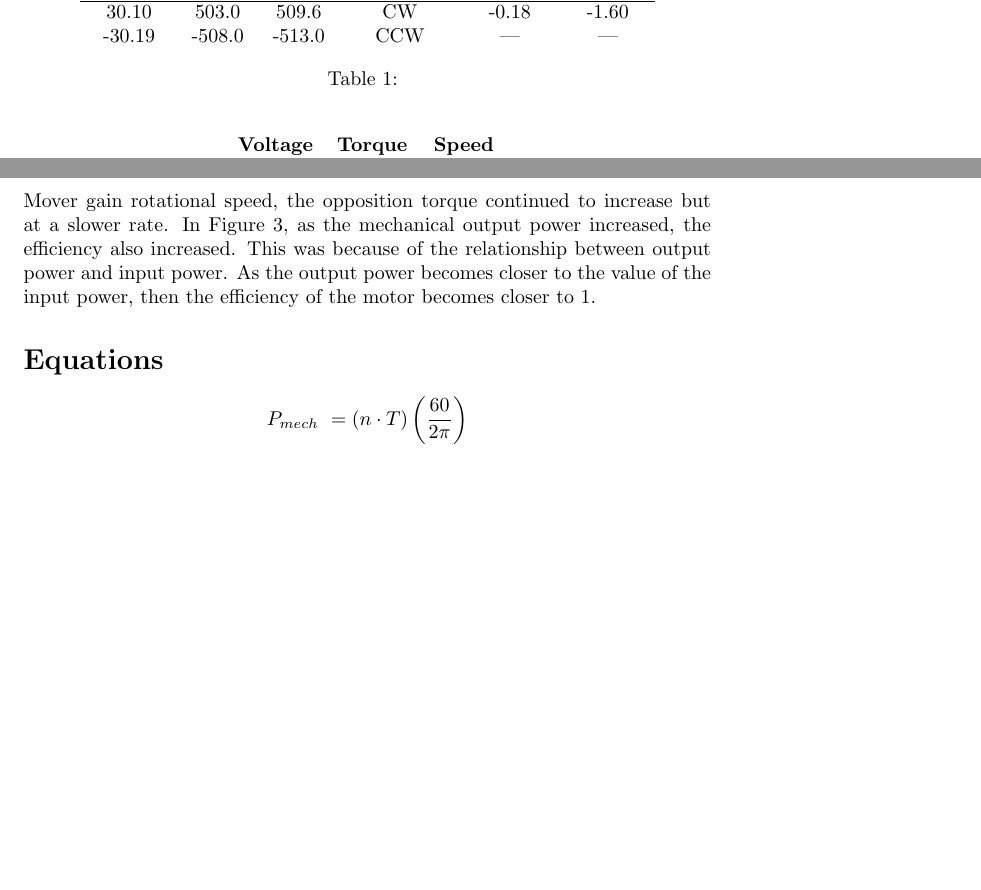
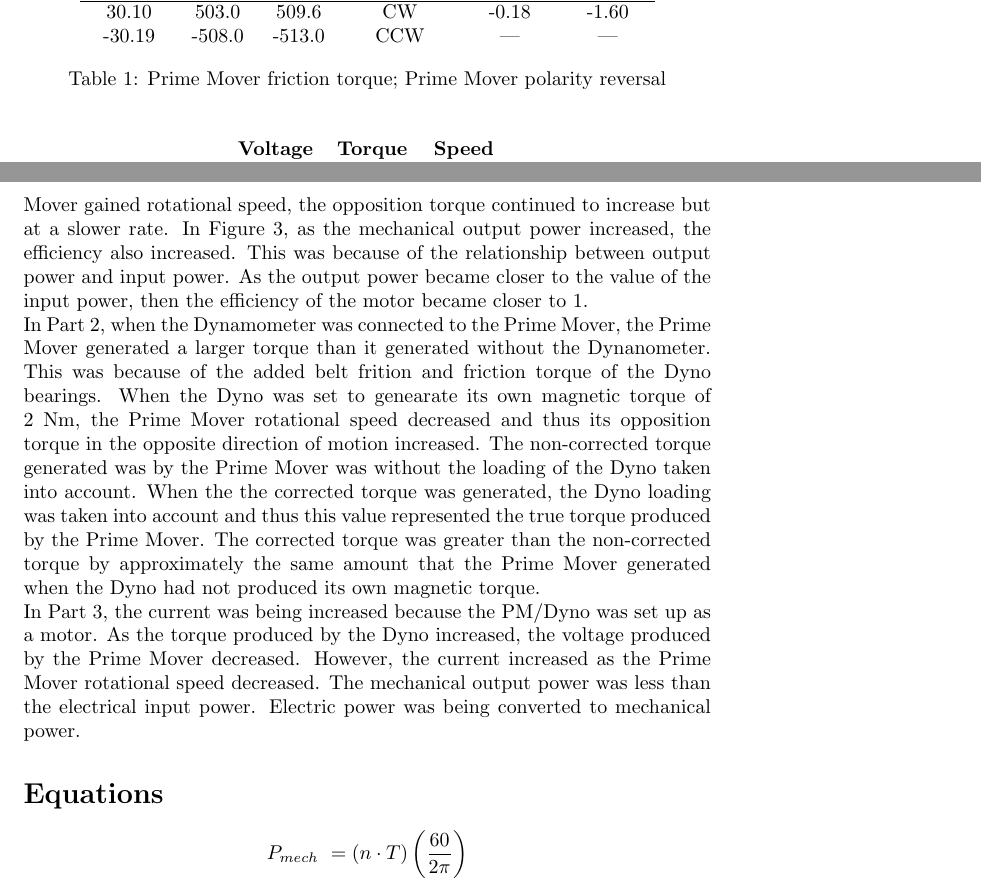
Before and after one commit to charlespittman/massive-ironman, a LaTeX document (school/elec_302/lab_05/tex/report.tex): two parts of pages 4 and 8 of 8 before the commit and two parts of pages 4 and 8 of 9 after it, joined at a grey line, cut so that both start at the same text, the shorter picture padded with empty space. Compiled offline with pdfLaTeX.

Commit message:
Update report.tex

```diff
--- a/school/elec_302/lab_05/tex/report.tex
+++ b/school/elec_302/lab_05/tex/report.tex
@@ -133,7 +133,7 @@ in Figure~\ref{fig:plot_03}. The 24-V power supply was then turned OFF and the t
      30.10 &  503.0 &  509.6 &  CW & -0.18 & -1.60 \\
     -30.19 & -508.0 & -513.0 & CCW &   --- &   --- \\
   \end{tabular}
-  \caption{}
+  \caption{Prime Mover friction torque; Prime Mover polarity reversal}
   \label{tab:table_01}
 \end{table}
 
@@ -263,14 +263,25 @@ in Figure~\ref{fig:plot_03}. The 24-V power supply was then turned OFF and the t
 
 \section{Conclusions}
 In Figure~\ref{fig:plot_02}, as the Prime Mover was first starting to increase there was a large increase
-in torque in the opposite direction of motion. However, as the Prime Mover gain rotational speed, the
+in torque in the opposite direction of motion. However, as the Prime Mover gained rotational speed, the
 opposition torque continued to increase but at a slower rate. In Figure~\ref{fig:plot_03}, as the mechanical
 output power increased, the efficiency also increased. This was because of the relationship between output
-power and input power. As the output power becomes closer to the value of the input power, then the efficiency
-of the motor becomes closer to 1.
+power and input power. As the output power became closer to the value of the input power, then the efficiency
+of the motor became closer to 1.
 
+In Part 2, when the Dynamometer was connected to the Prime Mover, the Prime Mover generated a larger torque
+than it generated without the Dynanometer. This was because of the added belt frition and friction torque of the
+Dyno bearings. When the Dyno was set to genearate its own magnetic torque of 2 Nm, the Prime Mover rotational speed
+decreased and thus its opposition torque in the opposite direction of motion increased. The non-corrected torque
+generated was by the Prime Mover was without the loading of the Dyno taken into account. When the the corrected
+torque was generated, the Dyno loading was taken into account and thus this value represented the true torque
+produced by the Prime Mover. The corrected torque was greater than the non-corrected torque by approximately the
+same amount that the Prime Mover generated when the Dyno had not produced its own magnetic torque.
 
-
+In Part 3, the current was being increased because the PM/Dyno was set up as a motor. As the torque produced
+by the Dyno increased, the voltage produced by the Prime Mover decreased. However, the current increased as the
+Prime Mover rotational speed decreased. The mechanical output power was less than the electrical input power.
+Electric power was being converted to mechanical power.
 
 \section*{Equations}
 
```
Also changed, not shown: school/elec_302/lab_05/tex/report.tex (12 more changed lines).
